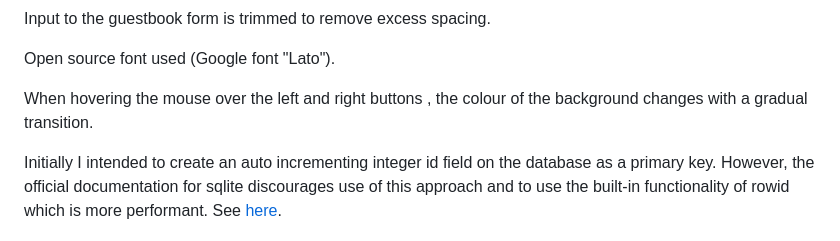
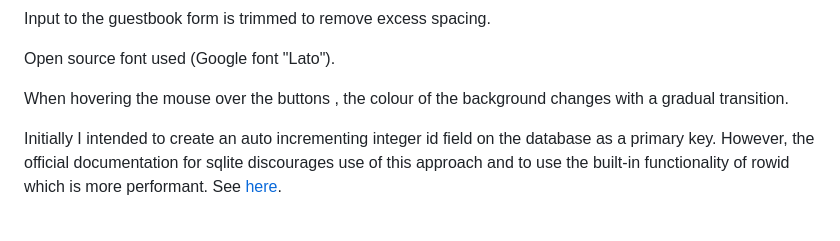
Before and after one commit to mrdb303/te-bootcamp-wk04-assignment01, a Markdown page: README.md, the part around the change. GitHub-like rendering.

Commit message:
I lied. Here is the final commit before marking

```diff
--- a/README.md
+++ b/README.md
@@ -43,7 +43,7 @@ Input to the guestbook form is trimmed to remove excess spacing.
 
 Open source font used (Google font "Lato").
 
-When hovering the mouse over the left and right buttons , the colour of the background changes with a gradual transition.
+When hovering the mouse over the buttons , the colour of the background changes with a gradual transition.
 
 Initially I intended to create an auto incrementing integer id field on the database as a primary key. However, the official documentation for sqlite discourages use of this approach and to use the built-in functionality of rowid which is more performant.
 See [here](https://www.sqlite.org/autoinc.html).
```
